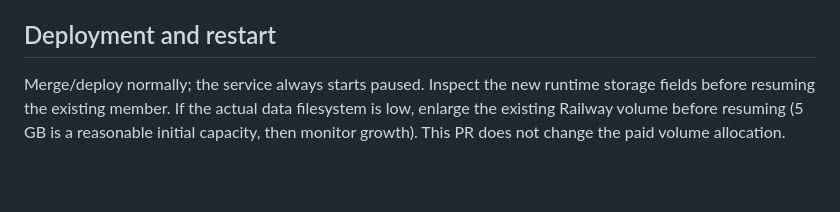
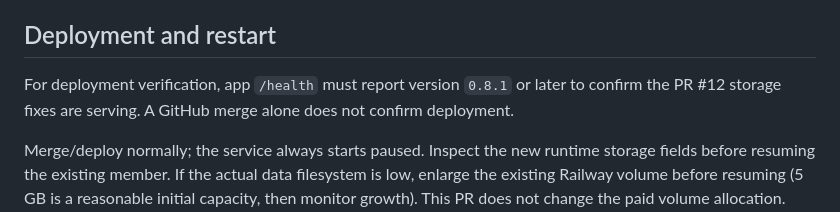
Before and after one commit to 50thycal/ai_world_sim, a Markdown page: docs/STORAGE_RECOVERY.md, the part around the change. Drawn GitHub-style; blank space fills up the shorter version.

Commit message:
docs: clarify PR12 deployment verification and retrigger Railway

```diff
--- a/docs/STORAGE_RECOVERY.md
+++ b/docs/STORAGE_RECOVERY.md
@@ -46,6 +46,8 @@ indexes and other data also occupy storage.
 
 ## Deployment and restart
 
+For deployment verification, app `/health` must report version `0.8.1` or later to confirm the PR #12 storage fixes are serving. A GitHub merge alone does not confirm deployment.
+
 Merge/deploy normally; the service always starts paused. Inspect the new runtime storage fields
 before resuming the existing member. If the actual data filesystem is low, enlarge the existing
 Railway volume before resuming (5 GB is a reasonable initial capacity, then monitor growth). This
```
